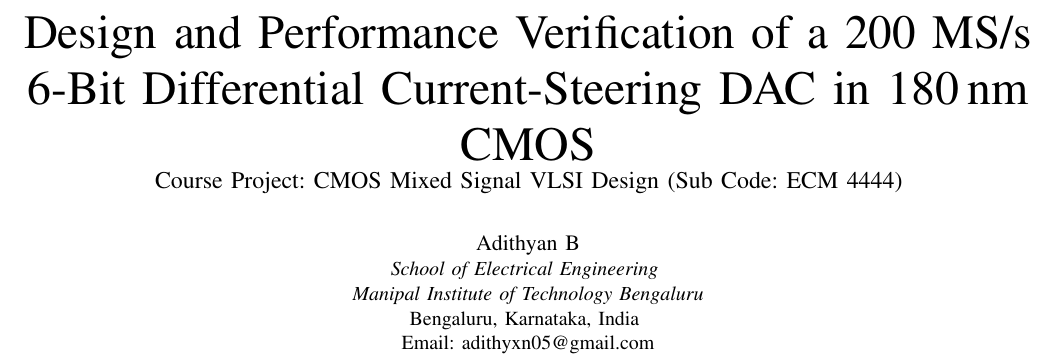
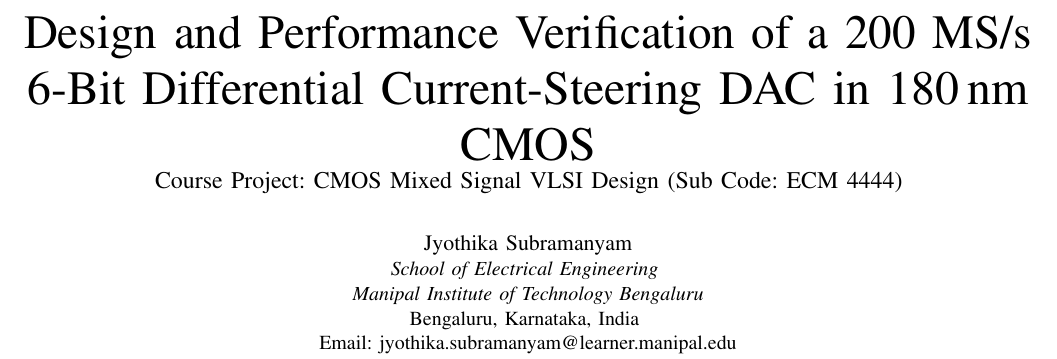
Before and after one commit to Ad1thh/CMOS-Current-Steering-DAC, a LaTeX paper (report/report.tex): part of page 1 of 7, cut so that both start at the same text. Compiled offline with pdfLaTeX; a missing font is replaced by an installed copy or a similar font; a LaTeX package or settings file that is missing is left out.

Commit message:
Update student author name to Jyothika Subramanyam

```diff
--- a/report/report.tex
+++ b/report/report.tex
@@ -18,11 +18,11 @@
 \large\textmd{Course Project: CMOS Mixed Signal VLSI Design (Sub Code: ECM 4444)}}
 
 \author{
-    \IEEEauthorblockN{Adithyan B}
+    \IEEEauthorblockN{Jyothika Subramanyam}
     \IEEEauthorblockA{\textit{School of Electrical Engineering} \\
     \textit{Manipal Institute of Technology Bengaluru}\\
     Bengaluru, Karnataka, India \\
-    Email: adithyxn05@gmail.com}
+    Email: jyothika.subramanyam@learner.manipal.edu}
 }
 
 \maketitle
```
Also changed, not shown: README.md, report/ECM4444_Project_Report.pdf, report/report.pdf.
